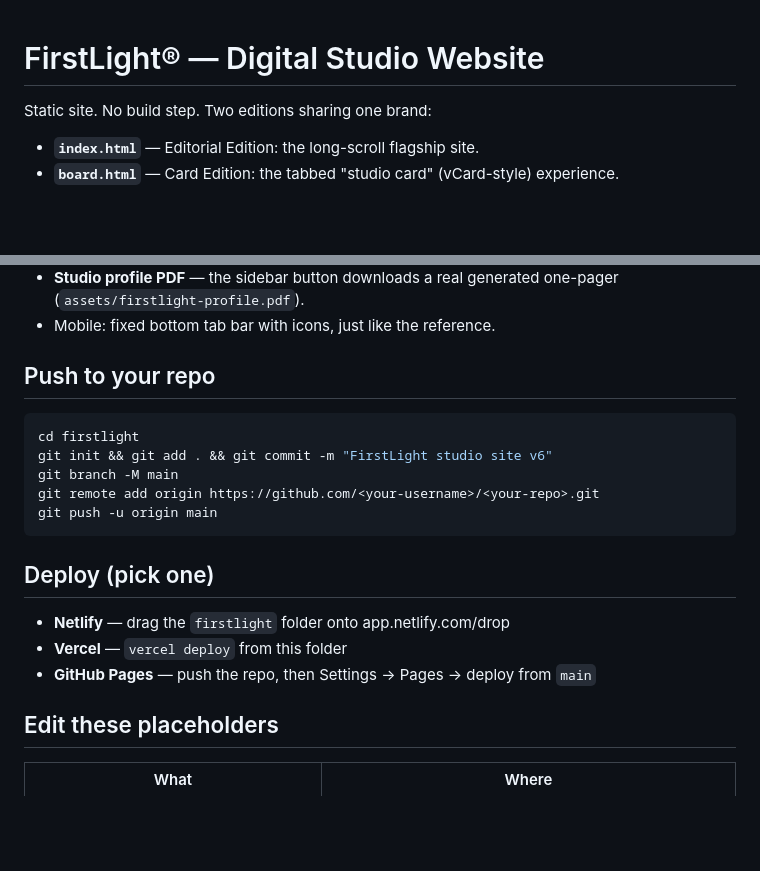
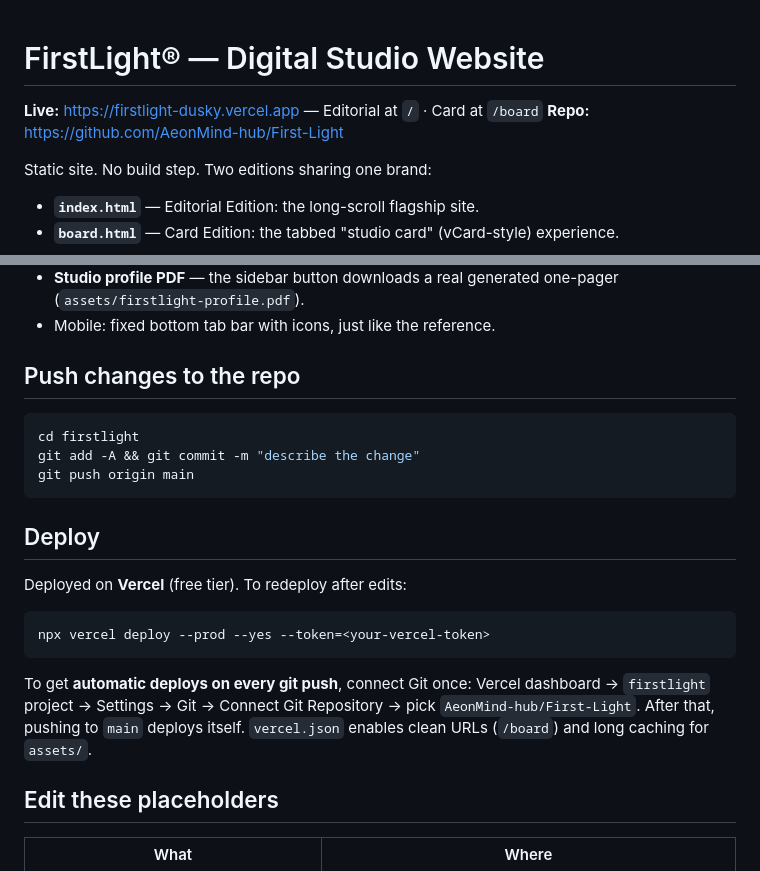
Before and after one commit to AeonMind-hub/First-Light, a Markdown page: README.md, 2 parts joined by grey strips. Rendered like a GitHub page; blank space fills up the shorter version.

Commit message:
Add Vercel config + deployment docs

````diff
--- a/README.md
+++ b/README.md
@@ -1,4 +1,7 @@
 # FirstLight® — Digital Studio Website
+
+**Live:** https://firstlight-dusky.vercel.app — Editorial at `/` · Card at `/board`
+**Repo:** https://github.com/AeonMind-hub/First-Light
 
 Static site. No build step. Two editions sharing one brand:
 - **`index.html`** — Editorial Edition: the long-scroll flagship site.
@@ -35,19 +38,22 @@ python3 -m http.server 8080
 - **Studio profile PDF** — the sidebar button downloads a real generated one-pager (`assets/firstlight-profile.pdf`).
 - Mobile: fixed bottom tab bar with icons, just like the reference.
 
-## Push to your repo
+## Push changes to the repo
 ```bash
 cd firstlight
-git init && git add . && git commit -m "FirstLight studio site v6"
-git branch -M main
-git remote add origin https://github.com/<your-username>/<your-repo>.git
-git push -u origin main
+git add -A && git commit -m "describe the change"
+git push origin main
 ```
 
-## Deploy (pick one)
-- **Netlify** — drag the `firstlight` folder onto app.netlify.com/drop
-- **Vercel** — `vercel deploy` from this folder
-- **GitHub Pages** — push the repo, then Settings → Pages → deploy from `main`
+## Deploy
+Deployed on **Vercel** (free tier). To redeploy after edits:
+```bash
+npx vercel deploy --prod --yes --token=<your-vercel-token>
+```
+To get **automatic deploys on every git push**, connect Git once:
+Vercel dashboard → `firstlight` project → Settings → Git → Connect Git Repository
+→ pick `AeonMind-hub/First-Light`. After that, pushing to `main` deploys itself.
+`vercel.json` enables clean URLs (`/board`) and long caching for `assets/`.
 
 ## Edit these placeholders
 | What | Where |
````
